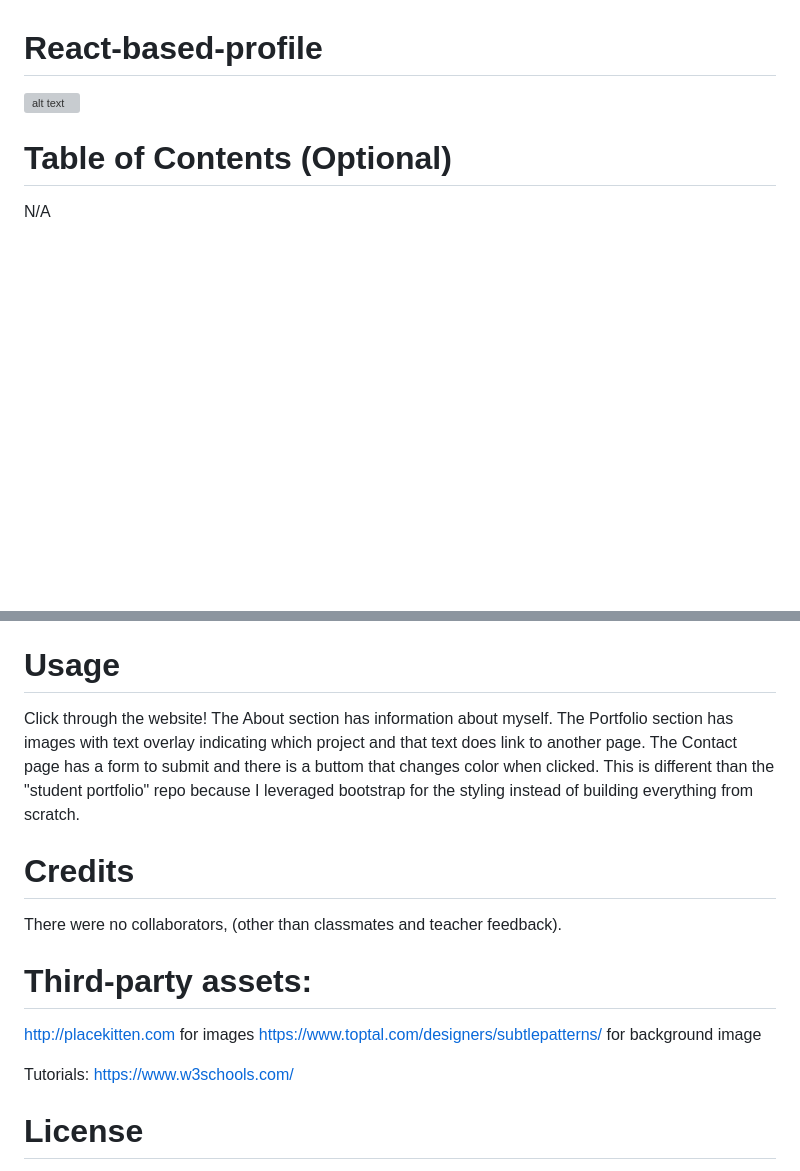
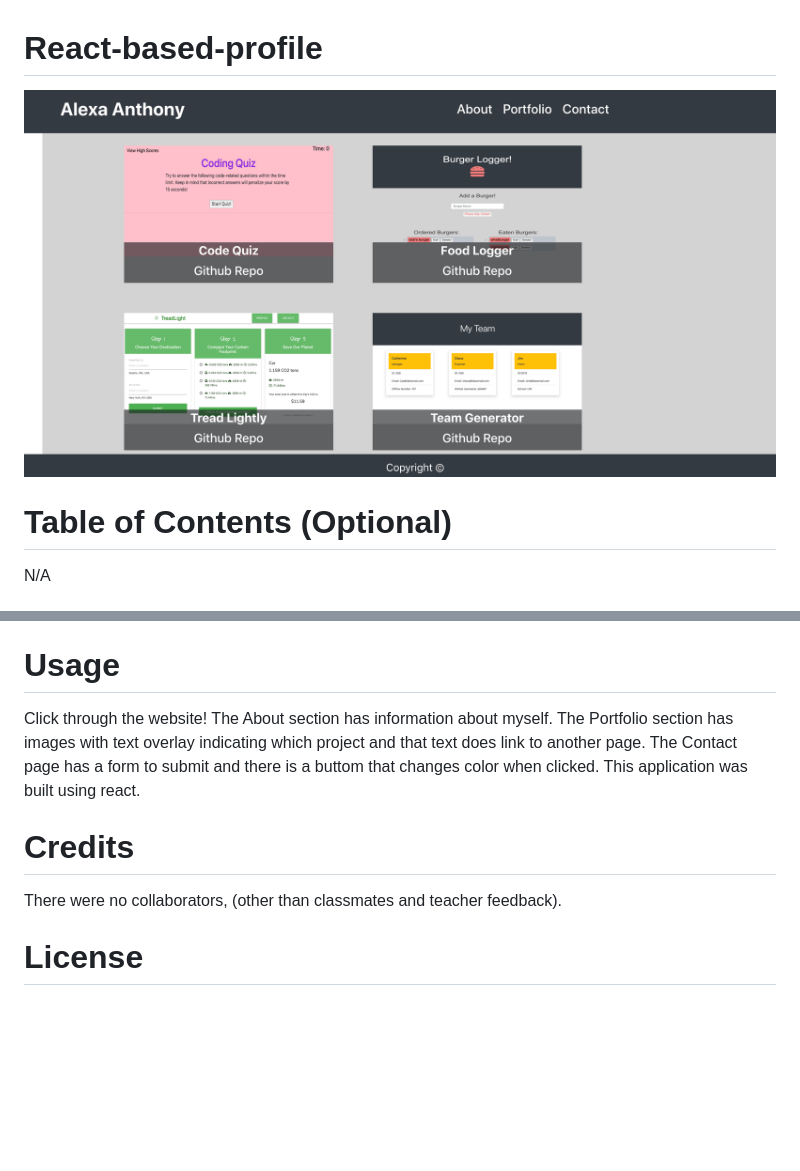
Before and after one commit to alexahanthony/react-profile, a Markdown page: README.md, 2 parts joined by grey strips. Rendered like a GitHub page; pictures changed too: screenshot.png (added); blank space fills up the shorter version; grey boxes are pictures that could not be loaded.

```diff
--- a/README.md
+++ b/README.md
@@ -1,6 +1,6 @@
 # React-based-profile
 
-![alt text](./assets/Images/screenshotreadme.png)
+![alt text](screenshot.png)
 
 # Table of Contents (Optional)
 N/A
@@ -11,16 +11,10 @@ Github Repo: https://github.com/alexahanthony/react-profile
 Heroku Deployed Site: https://salty-shelf-04975.herokuapp.com/
 
 # Usage
-Click through the website! The About section has information about myself. The Portfolio section has images with text overlay indicating which project and that text does link to another page. The Contact page has a form to submit and there is a buttom that changes color when clicked. This is different than the "student portfolio" repo because I leveraged bootstrap for the styling instead of building everything from scratch.
+Click through the website! The About section has information about myself. The Portfolio section has images with text overlay indicating which project and that text does link to another page. The Contact page has a form to submit and there is a buttom that changes color when clicked. This application was built using react.
 
 # Credits
 There were no collaborators, (other than classmates and teacher feedback).
-
-# Third-party assets:
-http://placekitten.com for images
-https://www.toptal.com/designers/subtlepatterns/ for background image
-
-Tutorials: https://www.w3schools.com/
 
 # License
 N/A
```
